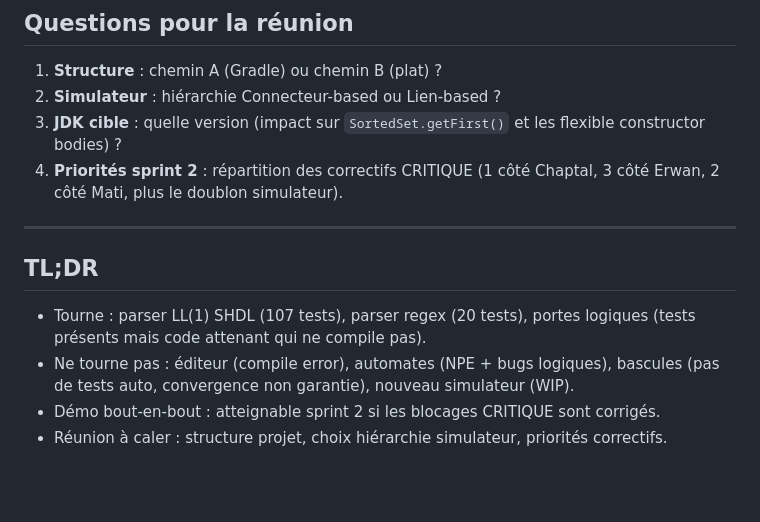
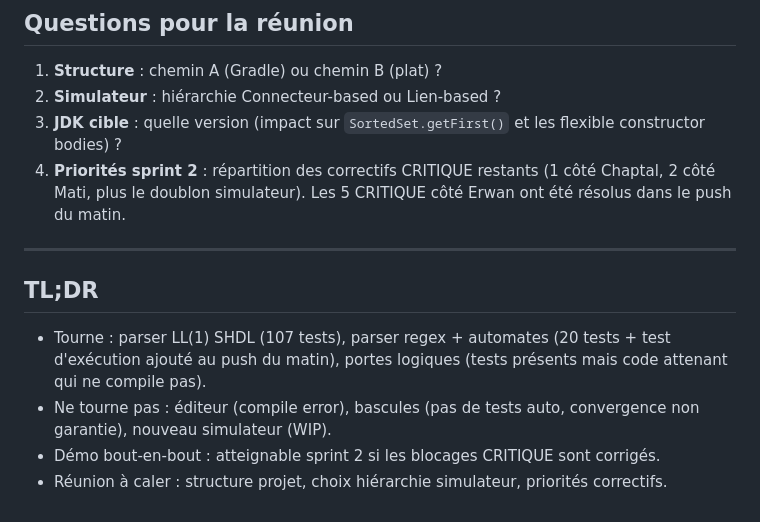
Before and after one commit to ENSEEIHT-SN-2026-GH01/archidu7, a Markdown page: docs/sprint1/2026-04-13-bilan-sprint1.md, the part around one of its changes. GitHub-like rendering; blank space fills up the shorter version.

```diff
--- a/docs/sprint1/2026-04-13-bilan-sprint1.md
+++ b/docs/sprint1/2026-04-13-bilan-sprint1.md
@@ -135,13 +128,13 @@ Dans les deux cas, les 8 blocages du code individuel restent à corriger. Le cho
 1. **Structure** : chemin A (Gradle) ou chemin B (plat) ?
 2. **Simulateur** : hiérarchie Connecteur-based ou Lien-based ?
 3. **JDK cible** : quelle version (impact sur `SortedSet.getFirst()` et les flexible constructor bodies) ?
-4. **Priorités sprint 2** : répartition des correctifs CRITIQUE (1 côté Chaptal, 3 côté Erwan, 2 côté Mati, plus le doublon simulateur).
+4. **Priorités sprint 2** : répartition des correctifs CRITIQUE restants (1 côté Chaptal, 2 côté Mati, plus le doublon simulateur). Les 5 CRITIQUE côté Erwan ont été résolus dans le push du matin.
 
 ---
 
 ## TL;DR
 
-- Tourne : parser LL(1) SHDL (107 tests), parser regex (20 tests), portes logiques (tests présents mais code attenant qui ne compile pas).
-- Ne tourne pas : éditeur (compile error), automates (NPE + bugs logiques), bascules (pas de tests auto, convergence non garantie), nouveau simulateur (WIP).
+- Tourne : parser LL(1) SHDL (107 tests), parser regex + automates (20 tests + test d'exécution ajouté au push du matin), portes logiques (tests présents mais code attenant qui ne compile pas).
+- Ne tourne pas : éditeur (compile error), bascules (pas de tests auto, convergence non garantie), nouveau simulateur (WIP).
 - Démo bout-en-bout : atteignable sprint 2 si les blocages CRITIQUE sont corrigés.
 - Réunion à caler : structure projet, choix hiérarchie simulateur, priorités correctifs.
```
Also changed, not shown: other parts of docs/sprint1/2026-04-13-bilan-sprint1.md (+18 -25 lines).
